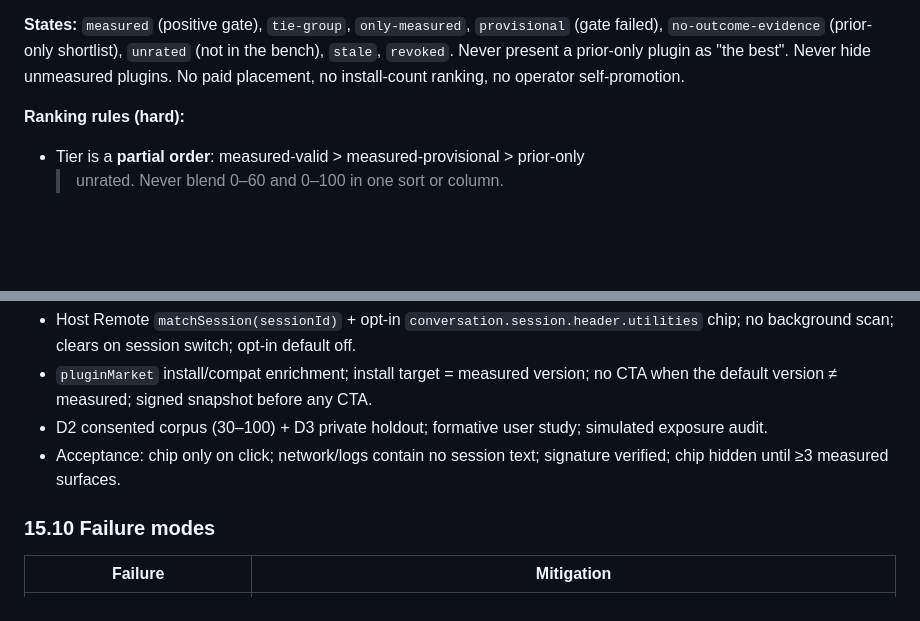
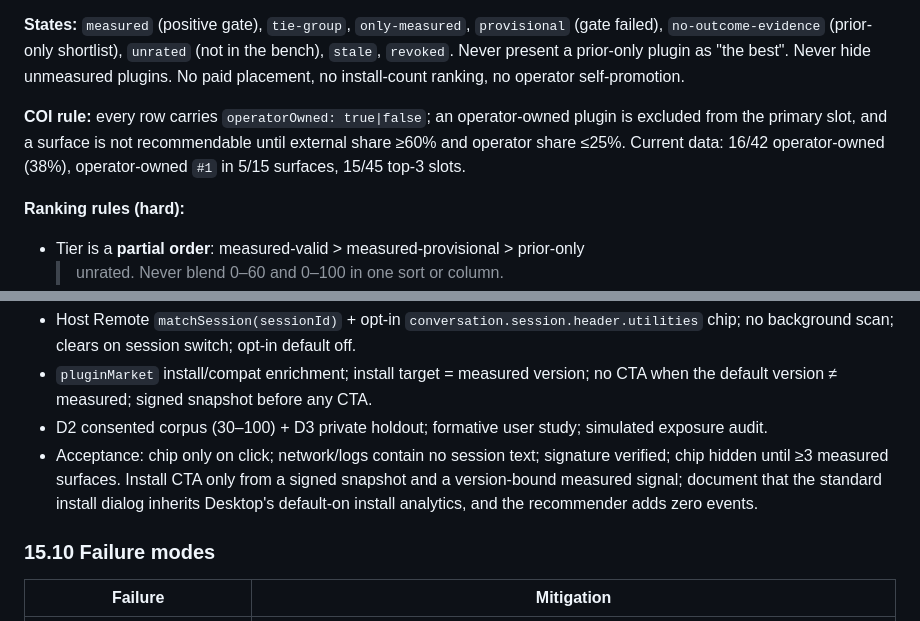
Before and after one commit to PerryLink/dsh-attention-index, a Markdown page: docs/MARKET-SERVICE-ROADMAP.md, 2 parts joined by grey strips. GitHub-like rendering; blank space fills up the shorter version.

```diff
--- a/docs/MARKET-SERVICE-ROADMAP.md
+++ b/docs/MARKET-SERVICE-ROADMAP.md
@@ -879,6 +904,11 @@ brief + same environment ⇒ byte-identical output. Add a golden-file test.
 `unrated` (not in the bench), `stale`, `revoked`. Never present a prior-only
 plugin as "the best". Never hide unmeasured plugins. No paid placement, no
 install-count ranking, no operator self-promotion.
+
+**COI rule:** every row carries `operatorOwned: true|false`; an operator-owned
+plugin is excluded from the primary slot, and a surface is not recommendable
+until external share ≥60% and operator share ≤25%. Current data: 16/42
+operator-owned (38%), operator-owned `#1` in 5/15 surfaces, 15/45 top-3 slots.
 
 **Ranking rules (hard):**
 
@@ -1019,7 +1052,10 @@ end-user plugin.
 - D2 consented corpus (30–100) + D3 private holdout; formative user study;
   simulated exposure audit.
 - Acceptance: chip only on click; network/logs contain no session text; signature
-  verified; chip hidden until ≥3 measured surfaces.
+  verified; chip hidden until ≥3 measured surfaces. Install CTA only from a signed
+  snapshot and a version-bound measured signal; document that the standard install
+  dialog inherits Desktop's default-on install analytics, and the recommender adds
+  zero events.
 
 ### 15.10 Failure modes
 
```
Also changed, not shown: other parts of docs/MARKET-SERVICE-ROADMAP.md (+34 -6 lines).
